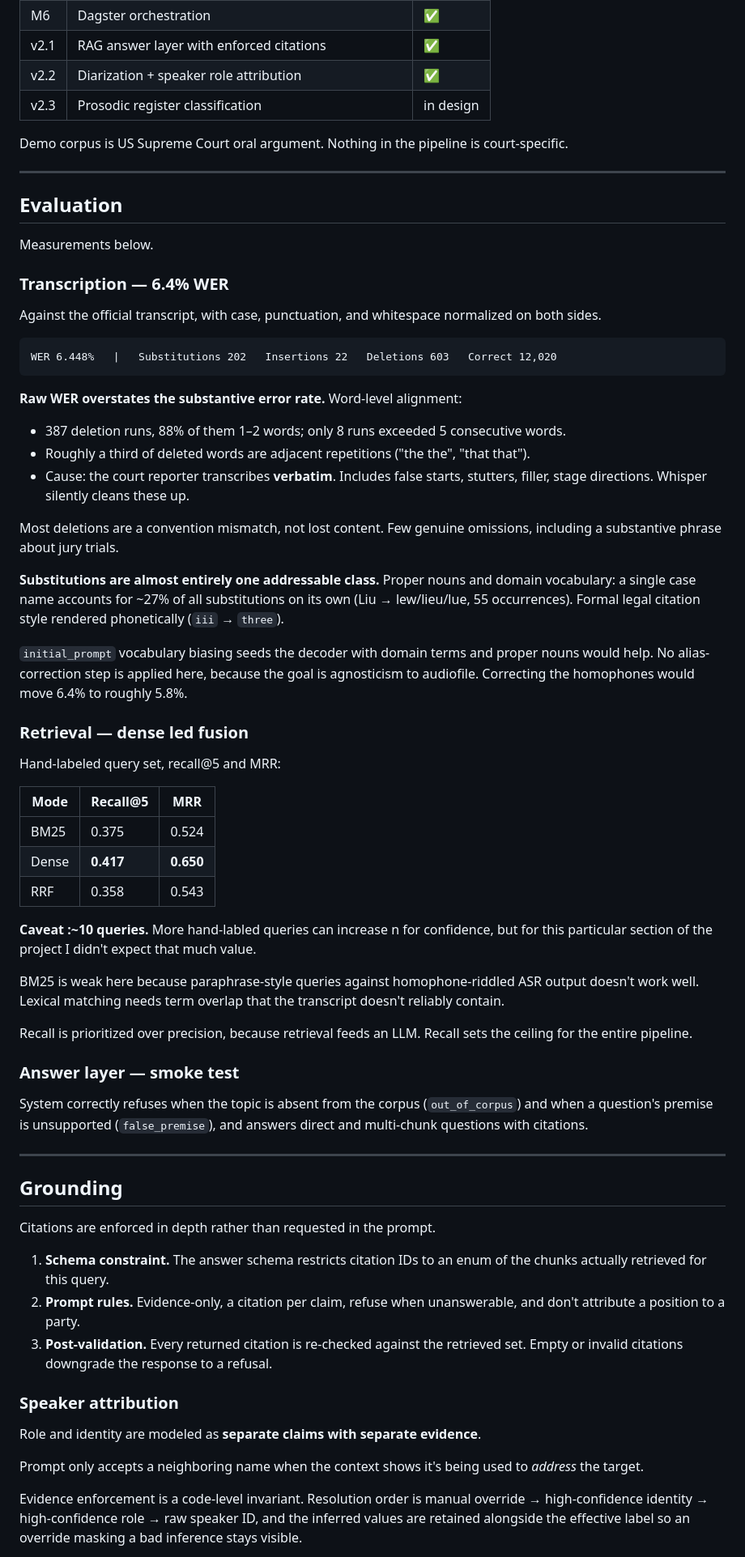
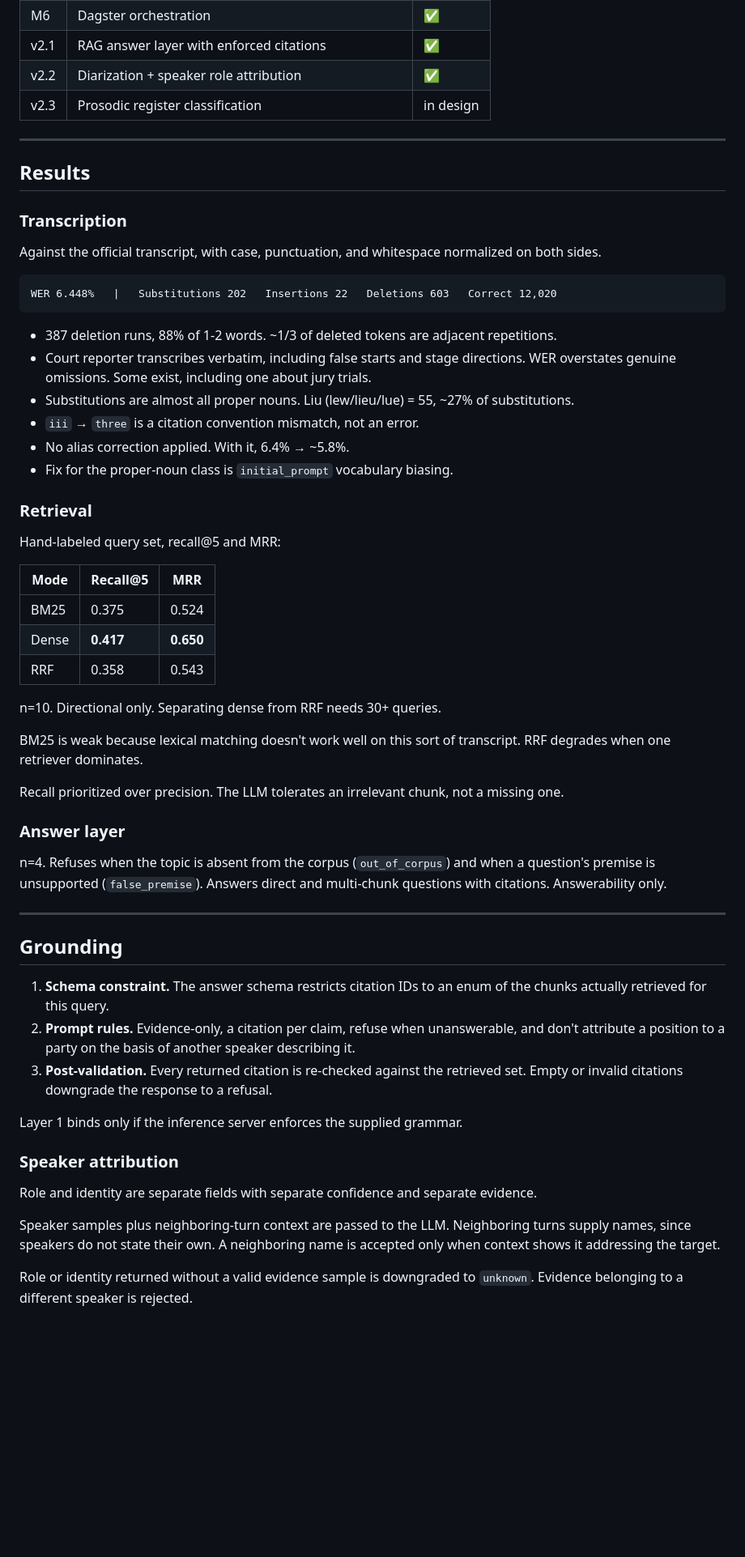
Before and after one commit to aokassamali/audio-search, a Markdown page: README.md, the part around one of its changes. Shown at 81% size. Drawn GitHub-style; blank space fills up the shorter version.

````diff
--- a/README.md
+++ b/README.md
@@ -42,15 +40,11 @@ Orchestrated as a partitioned Dagster DAG. Served via FastAPI.
 | v2.2 | Diarization + speaker role attribution | ✅ |
 | v2.3 | Prosodic register classification | in design |
 
-Demo corpus is US Supreme Court oral argument. Nothing in the pipeline is court-specific.
-
 ---
 
-## Evaluation
+## Results
 
-Measurements below.
-
-### Transcription — 6.4% WER
+### Transcription
 
 Against the official transcript, with case, punctuation, and whitespace normalized on both sides.
 
@@ -58,19 +52,14 @@ Against the official transcript, with case, punctuation, and whitespace normaliz
 WER 6.448%   |   Substitutions 202   Insertions 22   Deletions 603   Correct 12,020
 ```
 
-**Raw WER overstates the substantive error rate.** Word-level alignment:
+- 387 deletion runs, 88% of 1-2 words. ~1/3 of deleted tokens are adjacent repetitions.
+- Court reporter transcribes verbatim, including false starts and stage directions. WER overstates genuine omissions. Some exist, including one about jury trials.
+- Substitutions are almost all proper nouns. Liu (lew/lieu/lue) = 55, ~27% of substitutions.
+- `iii` → `three` is a citation convention mismatch, not an error.
+- No alias correction applied. With it, 6.4% → ~5.8%.
+- Fix for the proper-noun class is `initial_prompt` vocabulary biasing.
 
-- 387 deletion runs, 88% of them 1–2 words; only 8 runs exceeded 5 consecutive words.
-- Roughly a third of deleted words are adjacent repetitions ("the the", "that that").
-- Cause: the court reporter transcribes **verbatim**. Includes false starts, stutters, filler, stage directions. Whisper silently cleans these up.
-
-Most deletions are a convention mismatch, not lost content. Few genuine omissions, including a substantive phrase about jury trials.
-
-**Substitutions are almost entirely one addressable class.** Proper nouns and domain vocabulary: a single case name accounts for ~27% of all substitutions on its own (Liu → lew/lieu/lue, 55 occurrences). Formal legal citation style rendered phonetically (`iii` → `three`).
-
-`initial_prompt` vocabulary biasing seeds the decoder with domain terms and proper nouns would help. No alias-correction step is applied here, because the goal is agnosticism to audiofile. Correcting the homophones would move 6.4% to roughly 5.8%.
-
-### Retrieval — dense led fusion
+### Retrieval
 
 Hand-labeled query set, recall@5 and MRR:
 
@@ -80,31 +69,31 @@ Hand-labeled query set, recall@5 and MRR:
 | Dense | **0.417** | **0.650** |
 | RRF | 0.358 | 0.543 |
 
-**Caveat :~10 queries.** More hand-labled queries can increase n for confidence, but for this particular section of the project I didn't expect that much value.
+n=10. Directional only. Separating dense from RRF needs 30+ queries.
 
- BM25 is weak here because paraphrase-style queries against homophone-riddled ASR output doesn't work well. Lexical matching needs term overlap that the transcript doesn't reliably contain.
+BM25 is weak because lexical matching doesn't work well on this sort of transcript. RRF degrades when one retriever dominates.
 
-Recall is prioritized over precision, because retrieval feeds an LLM. Recall sets the ceiling for the entire pipeline.
+Recall prioritized over precision. The LLM tolerates an irrelevant chunk, not a missing one.
 
-### Answer layer — smoke test
+### Answer layer
 
-System correctly refuses when the topic is absent from the corpus (`out_of_corpus`) and when a question's premise is unsupported (`false_premise`), and answers direct and multi-chunk questions with citations.
+n=4. Refuses when the topic is absent from the corpus (`out_of_corpus`) and when a question's premise is unsupported (`false_premise`). Answers direct and multi-chunk questions with citations. Answerability only.
 
 ---
 
 ## Grounding
 
-Citations are enforced in depth rather than requested in the prompt.
+1. **Schema constraint.** The answer schema restricts citation IDs to an enum of the chunks actually retrieved for this query.
+2. **Prompt rules.** Evidence-only, a citation per claim, refuse when unanswerable, and don't attribute a position to a party on the basis of another speaker describing it.
+3. **Post-validation.** Every returned citation is re-checked against the retrieved set. Empty or invalid citations downgrade the response to a refusal.
 
-1. **Schema constraint.** The answer schema restricts citation IDs to an enum of the chunks actually retrieved for this query.
-2. **Prompt rules.** Evidence-only, a citation per claim, refuse when unanswerable, and don't attribute a position to a party.
-3. **Post-validation.** Every returned citation is re-checked against the retrieved set. Empty or invalid citations downgrade the response to a refusal.
+Layer 1 binds only if the inference server enforces the supplied grammar.
 
 ### Speaker attribution
 
-Role and identity are modeled as **separate claims with separate evidence**.
+Role and identity are separate fields with separate confidence and separate evidence.
 
-Prompt only accepts a neighboring name when the context shows it's being used to *address* the target.
+Speaker samples plus neighboring-turn context are passed to the LLM. Neighboring turns supply names, since speakers do not state their own. A neighboring name is accepted only when context shows it addressing the target.
 
-Evidence enforcement is a code-level invariant. Resolution order is manual override → high-confidence identity → high-confidence role → raw speaker ID, and the inferred values are retained alongside the effective label so an override masking a bad inference stays visible.
+Role or identity returned without a valid evidence sample is downgraded to `unknown`. Evidence belonging to a different speaker is rejected.
 
````
Also changed, not shown: other parts of README.md (+34 -17 lines).
